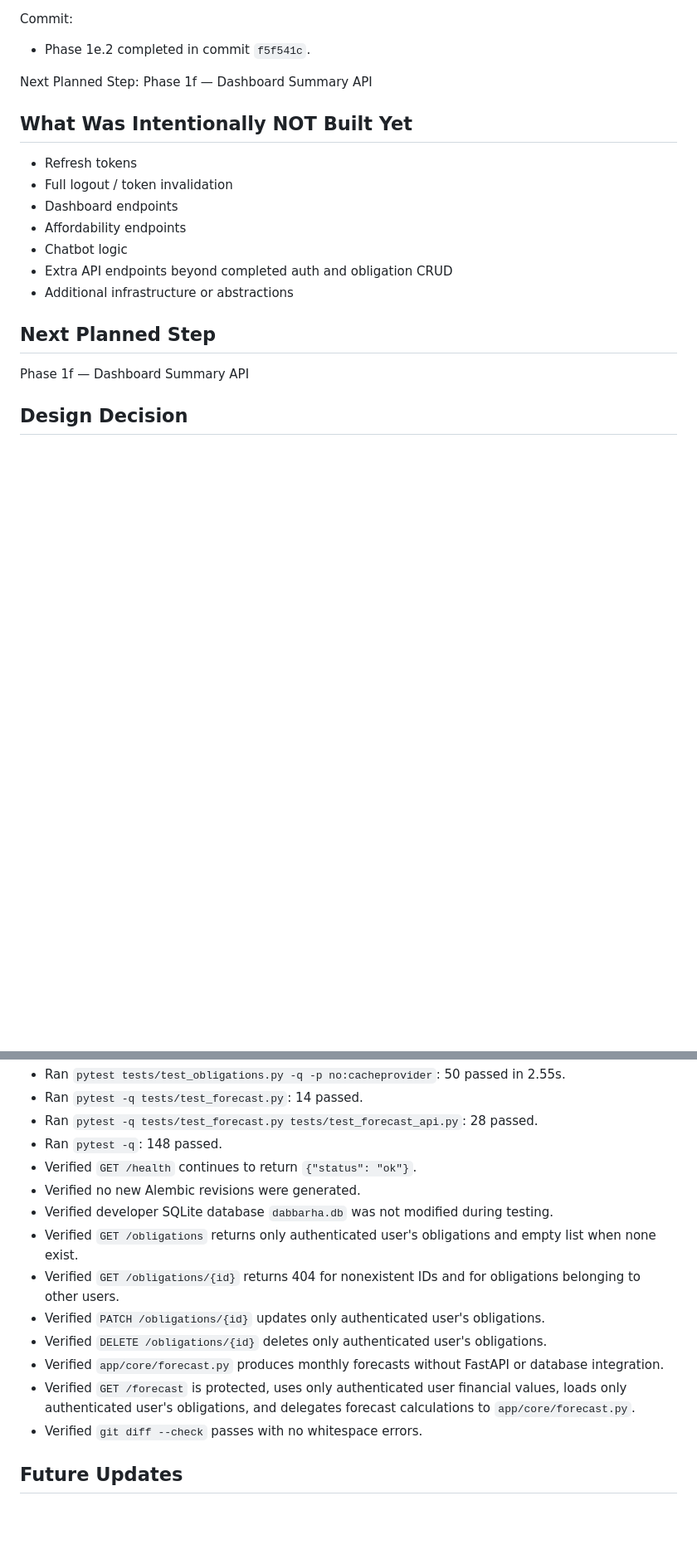
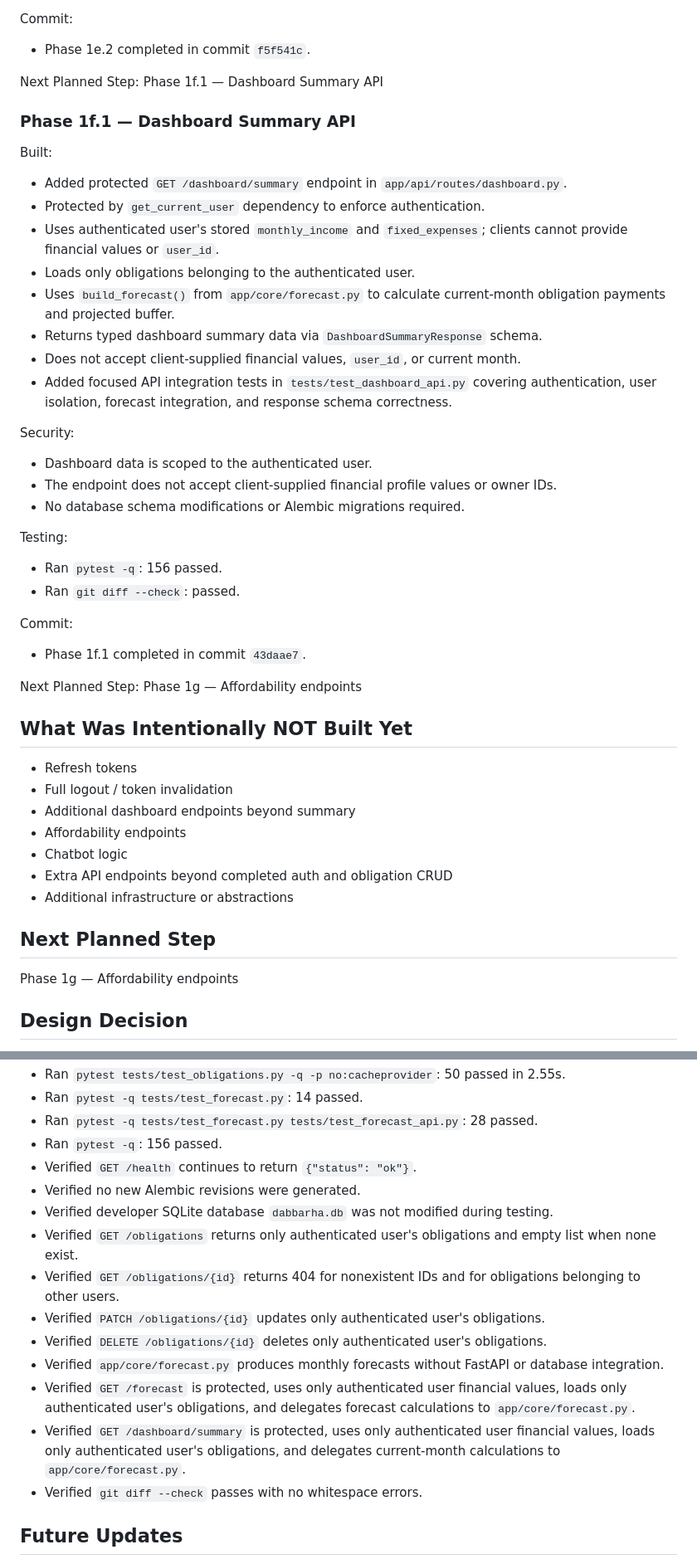
Before and after one commit to mohamedelgamily/Dabbarha, a Markdown page: PROGRESS.md, 2 parts joined by grey strips. Shown at 83% size. Rendered like a GitHub page; blank space fills up the shorter version.

Commit message:
docs: update dashboard progress

```diff
--- a/PROGRESS.md
+++ b/PROGRESS.md
@@ -291,13 +291,40 @@ Commit:
 - Phase 1e.2 completed in commit `f5f541c`.
 
 Next Planned Step:
-Phase 1f — Dashboard Summary API
+Phase 1f.1 — Dashboard Summary API
+
+### Phase 1f.1 — Dashboard Summary API
+
+Built:
+- Added protected `GET /dashboard/summary` endpoint in `app/api/routes/dashboard.py`.
+- Protected by `get_current_user` dependency to enforce authentication.
+- Uses authenticated user's stored `monthly_income` and `fixed_expenses`; clients cannot provide financial values or `user_id`.
+- Loads only obligations belonging to the authenticated user.
+- Uses `build_forecast()` from `app/core/forecast.py` to calculate current-month obligation payments and projected buffer.
+- Returns typed dashboard summary data via `DashboardSummaryResponse` schema.
+- Does not accept client-supplied financial values, `user_id`, or current month.
+- Added focused API integration tests in `tests/test_dashboard_api.py` covering authentication, user isolation, forecast integration, and response schema correctness.
+
+Security:
+- Dashboard data is scoped to the authenticated user.
+- The endpoint does not accept client-supplied financial profile values or owner IDs.
+- No database schema modifications or Alembic migrations required.
+
+Testing:
+- Ran `pytest -q`: 156 passed.
+- Ran `git diff --check`: passed.
+
+Commit:
+- Phase 1f.1 completed in commit `43daae7`.
+
+Next Planned Step:
+Phase 1g — Affordability endpoints
 
 ## What Was Intentionally NOT Built Yet
 
 - Refresh tokens
 - Full logout / token invalidation
-- Dashboard endpoints
+- Additional dashboard endpoints beyond summary
 - Affordability endpoints
 - Chatbot logic
 - Extra API endpoints beyond completed auth and obligation CRUD
@@ -305,7 +332,7 @@ Phase 1f — Dashboard Summary API
 
 ## Next Planned Step
 
-Phase 1f — Dashboard Summary API
+Phase 1g — Affordability endpoints
 
 ## Design Decision
 
@@ -380,7 +409,7 @@ Forecast API integration is a thin authenticated adapter over the pure forecast
 - Ran `pytest tests/test_obligations.py -q -p no:cacheprovider`: 50 passed in 2.55s.
 - Ran `pytest -q tests/test_forecast.py`: 14 passed.
 - Ran `pytest -q tests/test_forecast.py tests/test_forecast_api.py`: 28 passed.
-- Ran `pytest -q`: 148 passed.
+- Ran `pytest -q`: 156 passed.
 - Verified `GET /health` continues to return `{"status": "ok"}`.
 - Verified no new Alembic revisions were generated.
 - Verified developer SQLite database `dabbarha.db` was not modified during testing.
@@ -390,6 +419,7 @@ Forecast API integration is a thin authenticated adapter over the pure forecast
 - Verified `DELETE /obligations/{id}` deletes only authenticated user's obligations.
 - Verified `app/core/forecast.py` produces monthly forecasts without FastAPI or database integration.
 - Verified `GET /forecast` is protected, uses only authenticated user financial values, loads only authenticated user's obligations, and delegates forecast calculations to `app/core/forecast.py`.
+- Verified `GET /dashboard/summary` is protected, uses only authenticated user financial values, loads only authenticated user's obligations, and delegates current-month calculations to `app/core/forecast.py`.
 - Verified `git diff --check` passes with no whitespace errors.
 
 ## Future Updates
```
Also changed, not shown: other parts of PROGRESS.md (+3 -1 lines).
